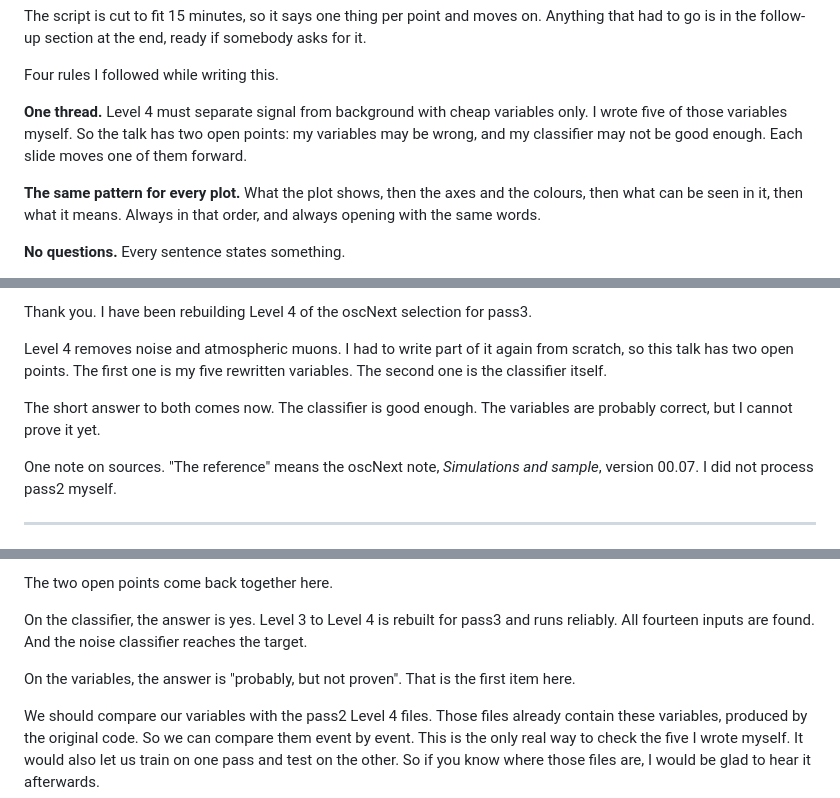
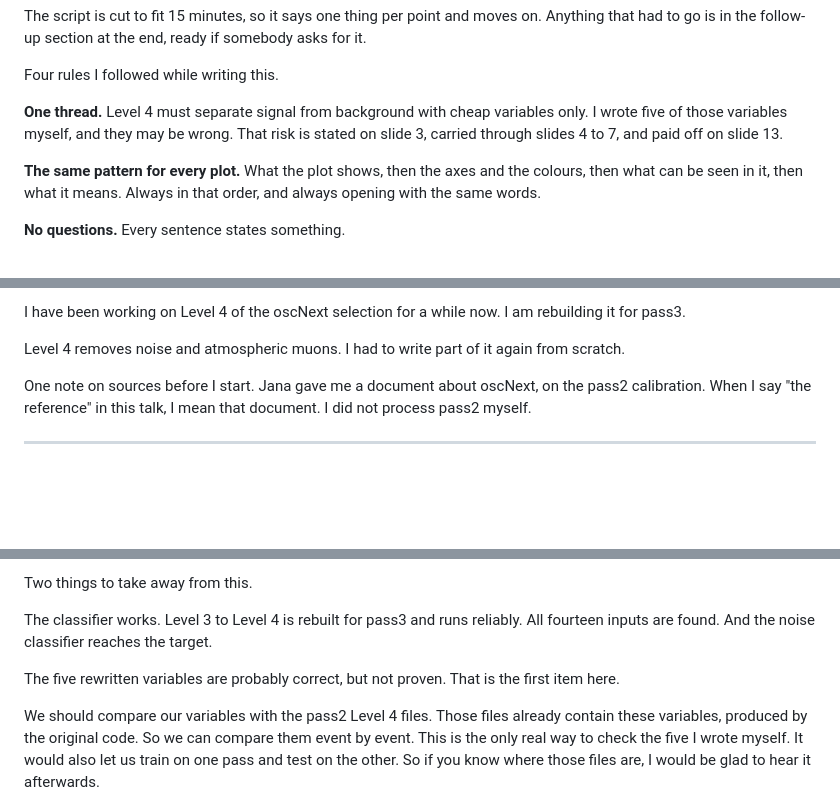
Before and after one commit to KorayGokceler/osncnextl4, a Markdown page: presentation/SCRIPT.md, 3 parts joined by grey strips. Drawn GitHub-style; blank space fills up the shorter version.

```diff
--- a/presentation/SCRIPT.md
+++ b/presentation/SCRIPT.md
@@ -12,9 +12,9 @@ somebody asks for it.
 Four rules I followed while writing this.
 
 **One thread.**  Level 4 must separate signal from background with cheap
-variables only.  I wrote five of those variables myself.  So the talk has two
-open points: my variables may be wrong, and my classifier may not be good
-enough.  Each slide moves one of them forward.
+variables only.  I wrote five of those variables myself, and they may be wrong.
+That risk is stated on slide 3, carried through slides 4 to 7, and paid off on
+slide 13.
 
 **The same pattern for every plot.**  What the plot shows, then the axes and the
 colours, then what can be seen in it, then what it means.  Always in that order,
@@ -33,15 +33,13 @@ The English is simple on purpose.  Short sentences, one idea each.
 
-Thank you.  I have been rebuilding Level 4 of the oscNext selection for pass3.
+I have been working on Level 4 of the oscNext selection for a while now.  I am
+rebuilding it for pass3.
 
 Level 4 removes noise and atmospheric muons.  I had to write part of it again
-from scratch, so this talk has two open points.  The first one is my five
-rewritten variables.  The second one is the classifier itself.
+from scratch.
 
-The short answer to both comes now.  The classifier is good enough.  The
-variables are probably correct, but I cannot prove it yet.
-
-One note on sources.  "The reference" means the oscNext note, *Simulations and
-sample*, version 00.07.  I did not process pass2 myself.
+One note on sources before I start.  Jana gave me a document about oscNext, on
+the pass2 calibration.  When I say "the reference" in this talk, I mean that
+document.  I did not process pass2 myself.
 
 ---
 
@@ -325,12 +323,12 @@ target.
 
-The two open points come back together here.
+Two things to take away from this.
 
-On the classifier, the answer is yes.  Level 3 to Level 4 is rebuilt for pass3
-and runs reliably.  All fourteen inputs are found.  And the noise classifier
-reaches the target.
+The classifier works.  Level 3 to Level 4 is rebuilt for pass3 and runs
+reliably.  All fourteen inputs are found.  And the noise classifier reaches the
+target.
 
-On the variables, the answer is "probably, but not proven".  That is the first
-item here.
+The five rewritten variables are probably correct, but not proven.  That is the
+first item here.
 
 We should compare our variables with the pass2 Level 4 files.  Those files
 already contain these variables, produced by the original code.  So we can
```
Also changed, not shown: other parts of presentation/SCRIPT.md (+13 -13 lines).
